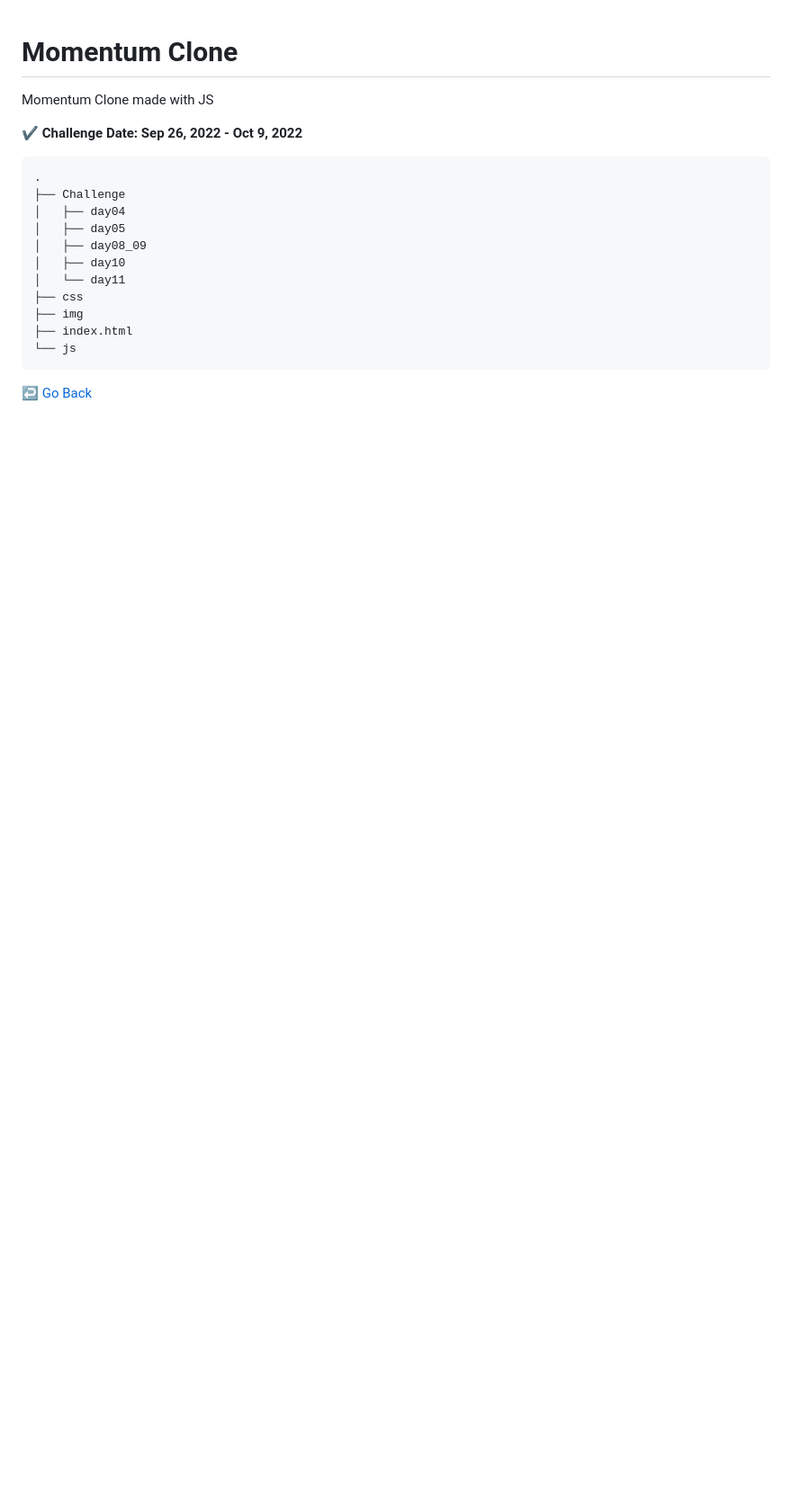
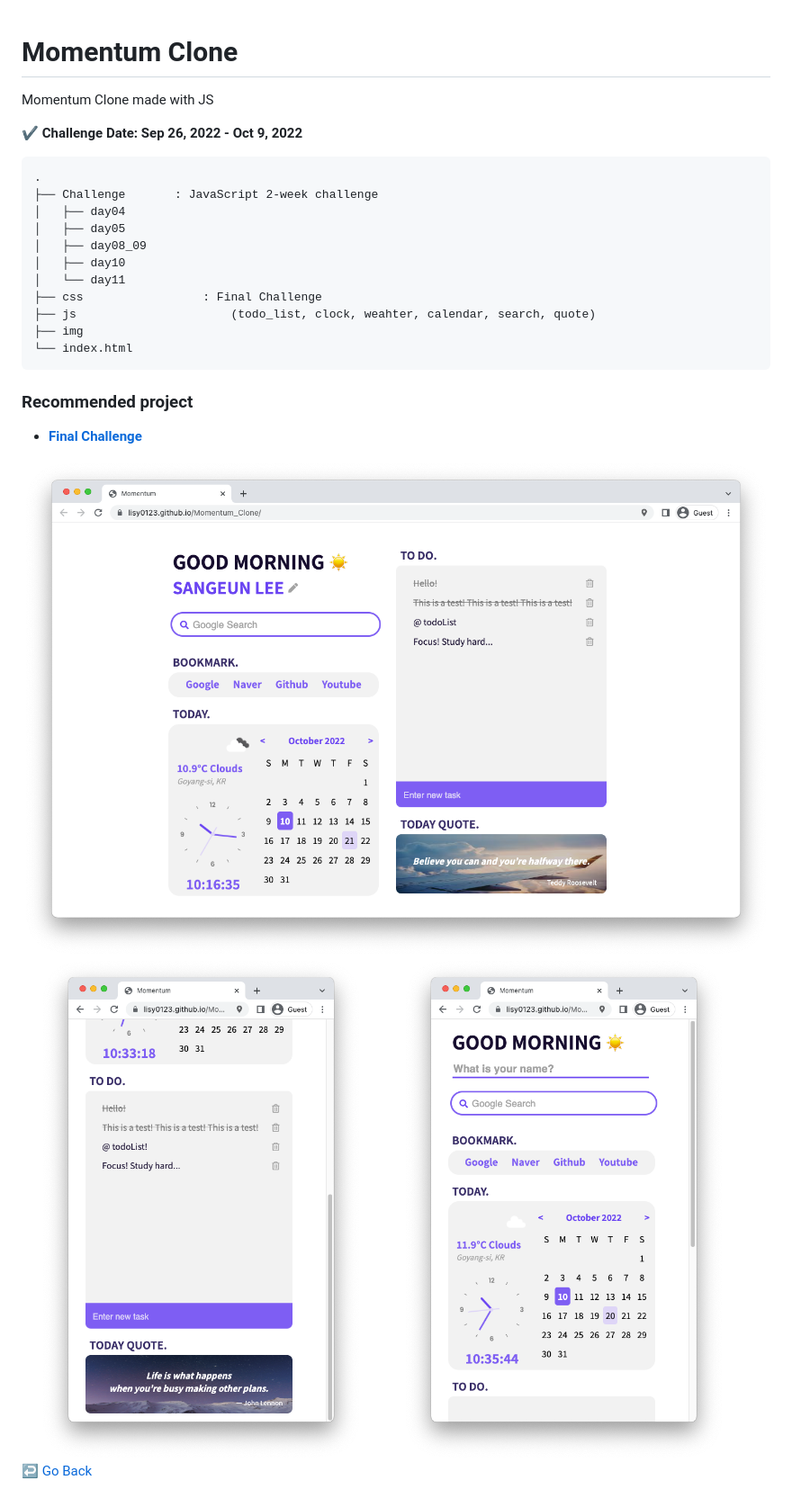
Before and after one commit to lisy0123/Momentum_Clone, a Markdown page: README.md, the part around the change. Shown: that part at 90% size. GitHub-like rendering; pictures changed too: page1.png (added), page2.png (added), page3.png (added); blank space fills up the shorter version.

Commit message:
update md & imgs

````diff
--- a/README.md
+++ b/README.md
@@ -6,17 +6,27 @@ Momentum Clone made with JS
 
 ```
 .
-├── Challenge
+├── Challenge		: JavaScript 2-week challenge
 │   ├── day04
 │   ├── day05
 │   ├── day08_09
 │   ├── day10
 │   └── day11
-├── css
+├── css					: Final Challenge
+├── js						(todo_list, clock, weahter, calendar, search, quote)
 ├── img
-├── index.html
-└── js
+└── index.html
 ```
+
+### Recommended project
+
+- **[Final Challenge](https://lisy0123.github.io/Momentum_Clone/)**
+
+<img src="https://github.com/lisy0123/Momentum_Clone/blob/main/page1.png" alt="img" style="zoom:65%;" />
+
+<img src="https://github.com/lisy0123/Momentum_Clone/blob/main/page2.png" width="48%" height="60%">
+
+<img src="https://github.com/lisy0123/Momentum_Clone/blob/main/page3.png" width="48%" height="60%">
 
 
 
````
